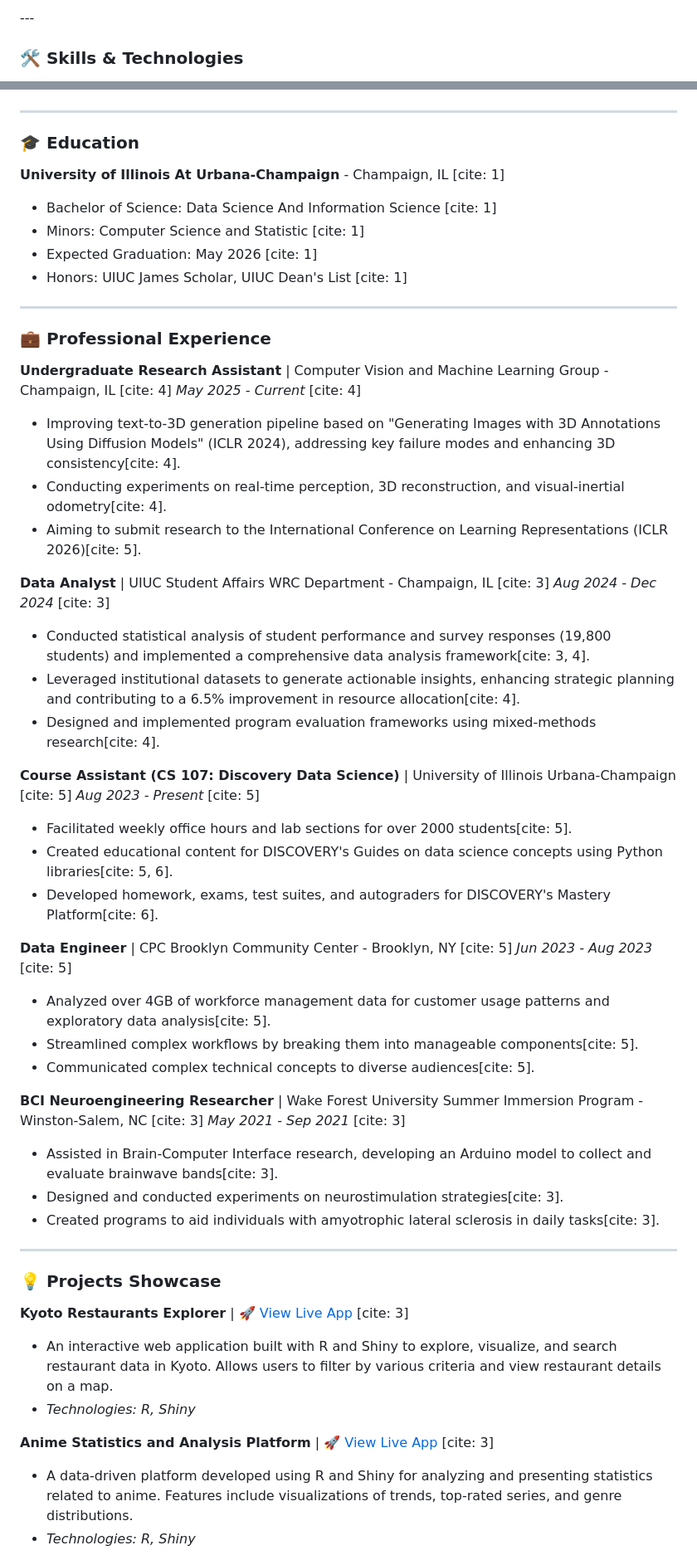
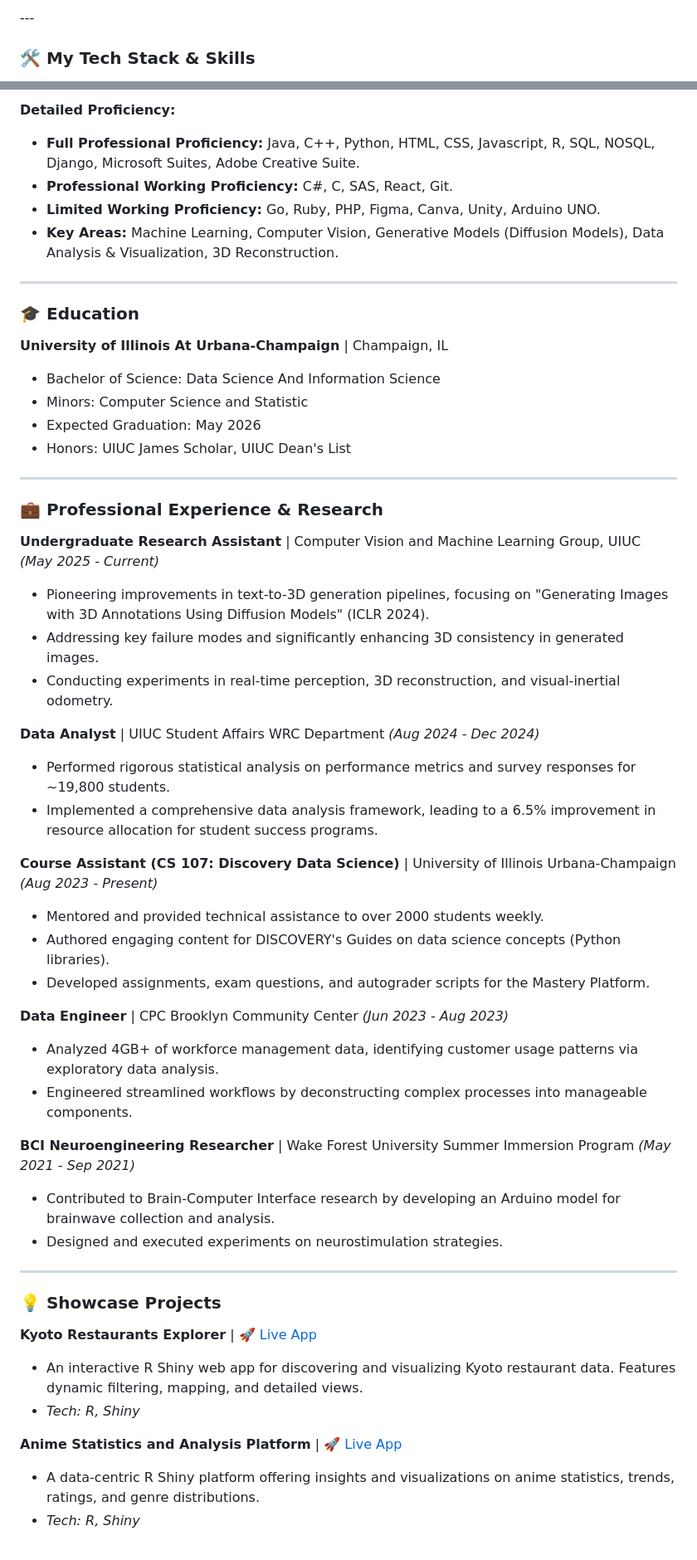
Before and after one commit to Edward-H26/Edward-H26, a Markdown page: README.md, 2 parts joined by grey strips. Shown: that part at 83% size. Rendered like a GitHub page.

```diff
--- a/README.md
+++ b/README.md
@@ -49,7 +54,7 @@
 </p>
 ---
 
-### 🛠️ Skills & Technologies
+### 🛠️ My Tech Stack & Skills
 
 <p align="center">
   <img src="https://img.shields.io/badge/Python-3776AB?style=for-the-badge&logo=python&logoColor=white" alt="Python">
@@ -69,58 +77,61 @@
 </p>
+
+**Detailed Proficiency:**
+* **Full Professional Proficiency:** Java, C++, Python, HTML, CSS, Javascript, R, SQL, NOSQL, Django, Microsoft Suites, Adobe Creative Suite.
+* **Professional Working Proficiency:** C#, C, SAS, React, Git.
+* **Limited Working Proficiency:** Go, Ruby, PHP, Figma, Canva, Unity, Arduino UNO.
+* **Key Areas:** Machine Learning, Computer Vision, Generative Models (Diffusion Models), Data Analysis & Visualization, 3D Reconstruction.
 
 ---
 
 ### 🎓 Education
 
-**University of Illinois At Urbana-Champaign** - Champaign, IL [cite: 1]
-* Bachelor of Science: Data Science And Information Science [cite: 1]
-* Minors: Computer Science and Statistic [cite: 1]
-* Expected Graduation: May 2026 [cite: 1]
-* Honors: UIUC James Scholar, UIUC Dean's List [cite: 1]
+**University of Illinois At Urbana-Champaign** | Champaign, IL
+* Bachelor of Science: Data Science And Information Science
+* Minors: Computer Science and Statistic
+* Expected Graduation: May 2026
+* Honors: UIUC James Scholar, UIUC Dean's List
 
 ---
 
-### 💼 Professional Experience
+### 💼 Professional Experience & Research
 
-**Undergraduate Research Assistant** | Computer Vision and Machine Learning Group - Champaign, IL [cite: 4]
-*May 2025 - Current* [cite: 4]
-* Improving text-to-3D generation pipeline based on "Generating Images with 3D Annotations Using Diffusion Models" (ICLR 2024), addressing key failure modes and enhancing 3D consistency[cite: 4].
-* Conducting experiments on real-time perception, 3D reconstruction, and visual-inertial odometry[cite: 4].
-* Aiming to submit research to the International Conference on Learning Representations (ICLR 2026)[cite: 5].
+**Undergraduate Research Assistant** | Computer Vision and Machine Learning Group, UIUC
+*(May 2025 - Current)*
+* Pioneering improvements in text-to-3D generation pipelines, focusing on "Generating Images with 3D Annotations Using Diffusion Models" (ICLR 2024).
+* Addressing key failure modes and significantly enhancing 3D consistency in generated images.
+* Conducting experiments in real-time perception, 3D reconstruction, and visual-inertial odometry.
 
-**Data Analyst** | UIUC Student Affairs WRC Department - Champaign, IL [cite: 3]
-*Aug 2024 - Dec 2024* [cite: 3]
-* Conducted statistical analysis of student performance and survey responses (19,800 students) and implemented a comprehensive data analysis framework[cite: 3, 4].
-* Leveraged institutional datasets to generate actionable insights, enhancing strategic planning and contributing to a 6.5% improvement in resource allocation[cite: 4].
-* Designed and implemented program evaluation frameworks using mixed-methods research[cite: 4].
+**Data Analyst** | UIUC Student Affairs WRC Department
+*(Aug 2024 - Dec 2024)*
+* Performed rigorous statistical analysis on performance metrics and survey responses for ~19,800 students.
+* Implemented a comprehensive data analysis framework, leading to a 6.5% improvement in resource allocation for student success programs.
 
-**Course Assistant (CS 107: Discovery Data Science)** | University of Illinois Urbana-Champaign [cite: 5]
-*Aug 2023 - Present* [cite: 5]
-* Facilitated weekly office hours and lab sections for over 2000 students[cite: 5].
-* Created educational content for DISCOVERY's Guides on data science concepts using Python libraries[cite: 5, 6].
-* Developed homework, exams, test suites, and autograders for DISCOVERY's Mastery Platform[cite: 6].
+**Course Assistant (CS 107: Discovery Data Science)** | University of Illinois Urbana-Champaign
+*(Aug 2023 - Present)*
+* Mentored and provided technical assistance to over 2000 students weekly.
+* Authored engaging content for DISCOVERY's Guides on data science concepts (Python libraries).
+* Developed assignments, exam questions, and autograder scripts for the Mastery Platform.
 
-**Data Engineer** | CPC Brooklyn Community Center - Brooklyn, NY [cite: 5]
-*Jun 2023 - Aug 2023* [cite: 5]
-* Analyzed over 4GB of workforce management data for customer usage patterns and exploratory data analysis[cite: 5].
-* Streamlined complex workflows by breaking them into manageable components[cite: 5].
-* Communicated complex technical concepts to diverse audiences[cite: 5].
+**Data Engineer** | CPC Brooklyn Community Center
+*(Jun 2023 - Aug 2023)*
+* Analyzed 4GB+ of workforce management data, identifying customer usage patterns via exploratory data analysis.
+* Engineered streamlined workflows by deconstructing complex processes into manageable components.
 
-**BCI Neuroengineering Researcher** | Wake Forest University Summer Immersion Program - Winston-Salem, NC [cite: 3]
-*May 2021 - Sep 2021* [cite: 3]
-* Assisted in Brain-Computer Interface research, developing an Arduino model to collect and evaluate brainwave bands[cite: 3].
-* Designed and conducted experiments on neurostimulation strategies[cite: 3].
-* Created programs to aid individuals with amyotrophic lateral sclerosis in daily tasks[cite: 3].
+**BCI Neuroengineering Researcher** | Wake Forest University Summer Immersion Program
+*(May 2021 - Sep 2021)*
+* Contributed to Brain-Computer Interface research by developing an Arduino model for brainwave collection and analysis.
+* Designed and executed experiments on neurostimulation strategies.
 
 ---
 
-### 💡 Projects Showcase
+### 💡 Showcase Projects
 
-**Kyoto Restaurants Explorer** | [🚀 View Live App](https://qiranhu.shinyapps.io/Kyoto_Restaurants_Explorer/) [cite: 3]
-* An interactive web application built with R and Shiny to explore, visualize, and search restaurant data in Kyoto. Allows users to filter by various criteria and view restaurant details on a map.
-* *Technologies: R, Shiny*
+**Kyoto Restaurants Explorer** | [🚀 Live App](https://qiranhu.shinyapps.io/Kyoto_Restaurants_Explorer/)
+* An interactive R Shiny web app for discovering and visualizing Kyoto restaurant data. Features dynamic filtering, mapping, and detailed views.
+* *Tech: R, Shiny*
 
-**Anime Statistics and Analysis Platform** | [🚀 View Live App](https://qiranhu.shinyapps.io/AnimeStatisticsandAnalysisPlatform/) [cite: 3]
-* A data-driven platform developed using R and Shiny for analyzing and presenting statistics related to anime. Features include visualizations of trends, top-rated series, and genre distributions.
-* *Technologies: R, Shiny*
+**Anime Statistics and Analysis Platform** | [🚀 Live App](https://qiranhu.shinyapps.io/AnimeStatisticsandAnalysisPlatform/)
+* A data-centric R Shiny platform offering insights and visualizations on anime statistics, trends, ratings, and genre distributions.
+* *Tech: R, Shiny*
 
```
Also changed, not shown: other parts of README.md (+46 -47 lines).
